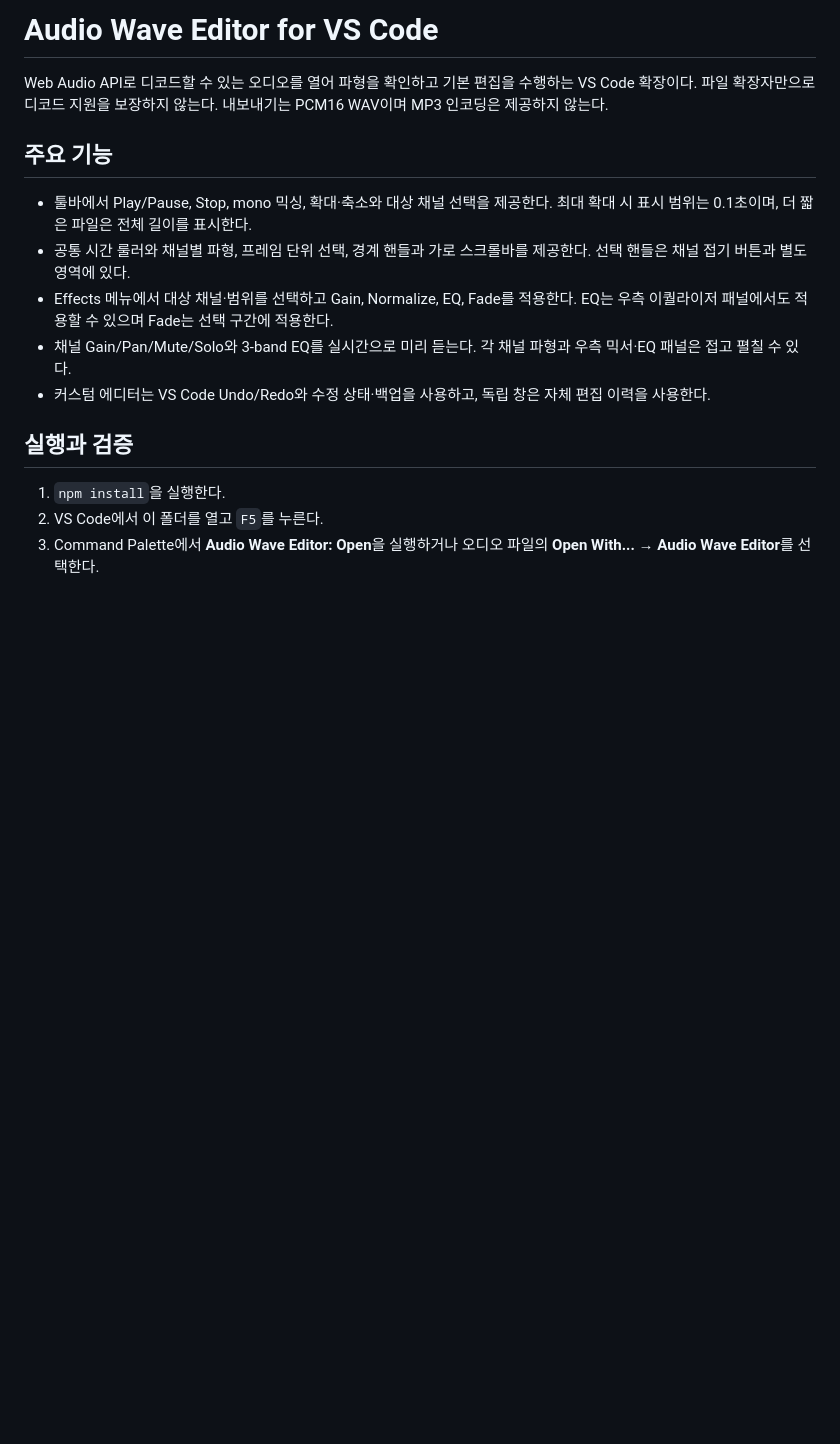
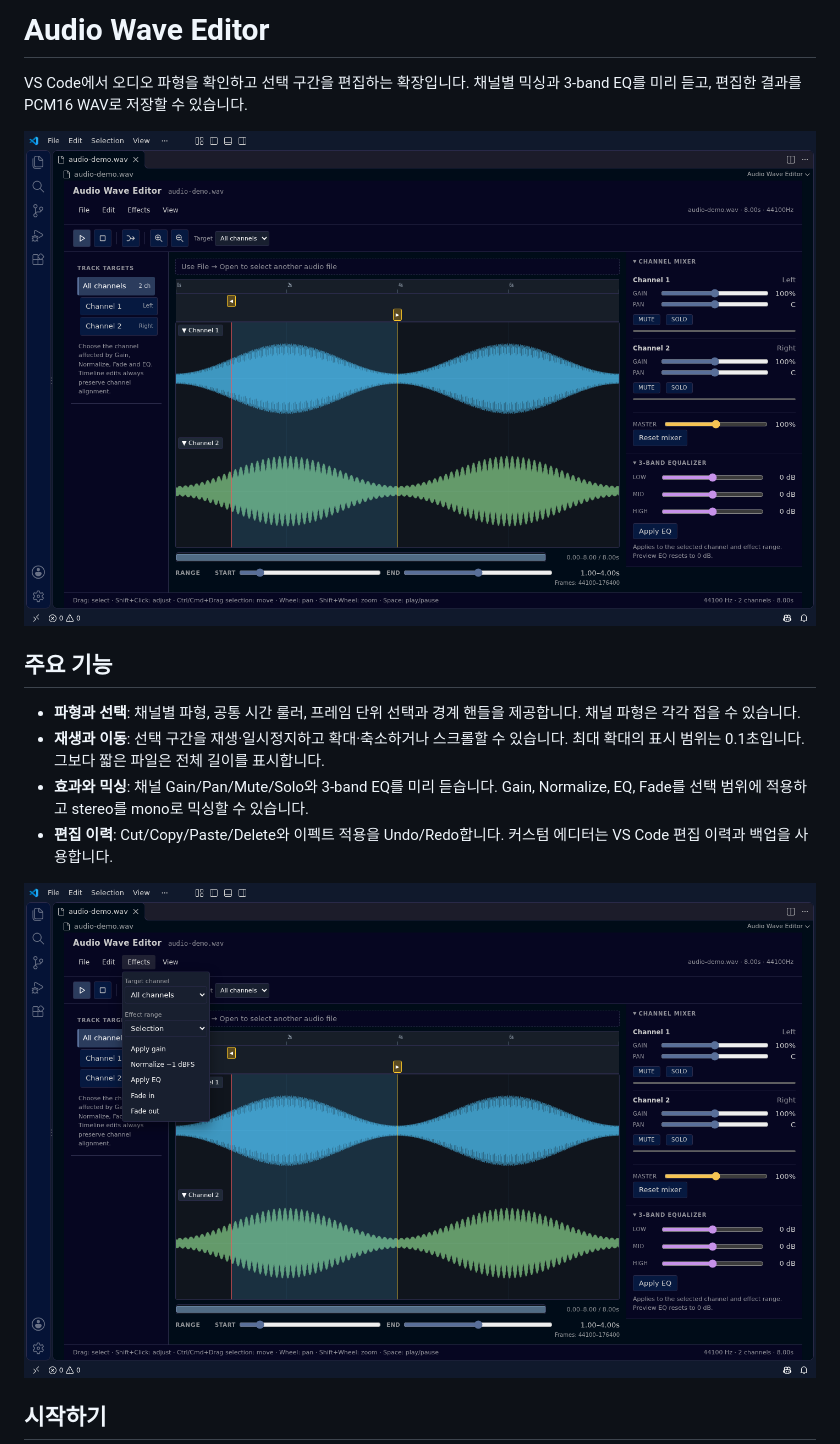
Before and after one commit to devchan64/vscode-audio, a Markdown page: README.md, the part around one of its changes. Drawn GitHub-style; pictures changed too: media/editor.png (added), media/effects.png (added); blank space fills up the shorter version.

```diff
--- a/README.md
+++ b/README.md
@@ -1,18 +1,17 @@
-# Audio Wave Editor for VS Code
+# Audio Wave Editor
 
-Web Audio API로 디코드할 수 있는 오디오를 열어 파형을 확인하고 기본 편집을 수행하는 VS Code 확장이다. 파일 확장자만으로 디코드 지원을 보장하지 않는다. 내보내기는 PCM16 WAV이며 MP3 인코딩은 제공하지 않는다.
+VS Code에서 오디오 파형을 확인하고 선택 구간을 편집하는 확장입니다. 채널별 믹싱과 3-band EQ를 미리 듣고, 편집한 결과를 PCM16 WAV로 저장할 수 있습니다.
+
+![Audio Wave Editor의 스테레오 파형과 믹서](media/editor.png)
 
 ## 주요 기능
 
-- 툴바에서 Play/Pause, Stop, mono 믹싱, 확대·축소와 대상 채널 선택을 제공한다. 최대 확대 시 표시 범위는 0.1초이며, 더 짧은 파일은 전체 길이를 표시한다.
-- 공통 시간 룰러와 채널별 파형, 프레임 단위 선택, 경계 핸들과 가로 스크롤바를 제공한다. 선택 핸들은 채널 접기 버튼과 별도 영역에 있다.
-- Effects 메뉴에서 대상 채널·범위를 선택하고 Gain, Normalize, EQ, Fade를 적용한다. EQ는 우측 이퀄라이저 패널에서도 적용할 수 있으며 Fade는 선택 구간에 적용한다.
-- 채널 Gain/Pan/Mute/Solo와 3-band EQ를 실시간으로 미리 듣는다. 각 채널 파형과 우측 믹서·EQ 패널은 접고 펼칠 수 있다.
-- 커스텀 에디터는 VS Code Undo/Redo와 수정 상태·백업을 사용하고, 독립 창은 자체 편집 이력을 사용한다.
+- **파형과 선택**: 채널별 파형, 공통 시간 룰러, 프레임 단위 선택과 경계 핸들을 제공합니다. 채널 파형은 각각 접을 수 있습니다.
+- **재생과 이동**: 선택 구간을 재생·일시정지하고 확대·축소하거나 스크롤할 수 있습니다. 최대 확대의 표시 범위는 0.1초입니다. 그보다 짧은 파일은 전체 길이를 표시합니다.
+- **효과와 믹싱**: 채널 Gain/Pan/Mute/Solo와 3-band EQ를 미리 듣습니다. Gain, Normalize, EQ, Fade를 선택 범위에 적용하고 stereo를 mono로 믹싱할 수 있습니다.
+- **편집 이력**: Cut/Copy/Paste/Delete와 이펙트 적용을 Undo/Redo합니다. 커스텀 에디터는 VS Code 편집 이력과 백업을 사용합니다.
 
-## 실행과 검증
+![Effects 메뉴에서 대상과 효과를 선택하는 화면](media/effects.png)
 
-1. `npm install`을 실행한다.
-2. VS Code에서 이 폴더를 열고 `F5`를 누른다.
-3. Command Palette에서 **Audio Wave Editor: Open**을 실행하거나 오디오 파일의 **Open With... → Audio Wave Editor**를 선택한다.
+## 시작하기
 
```
Also changed, not shown: other parts of README.md (+32 -17 lines), docs/tc-checklist.md (+2 -0 lines), docs/ui-design.md (+1 -1 lines), 6 other files.
